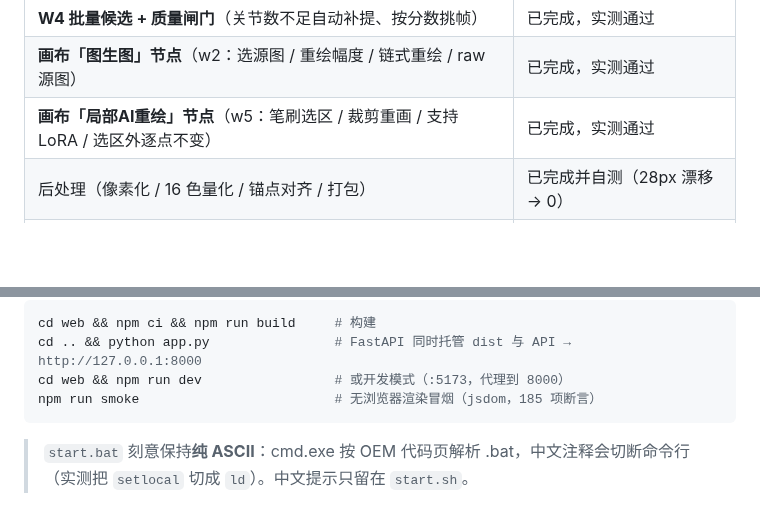
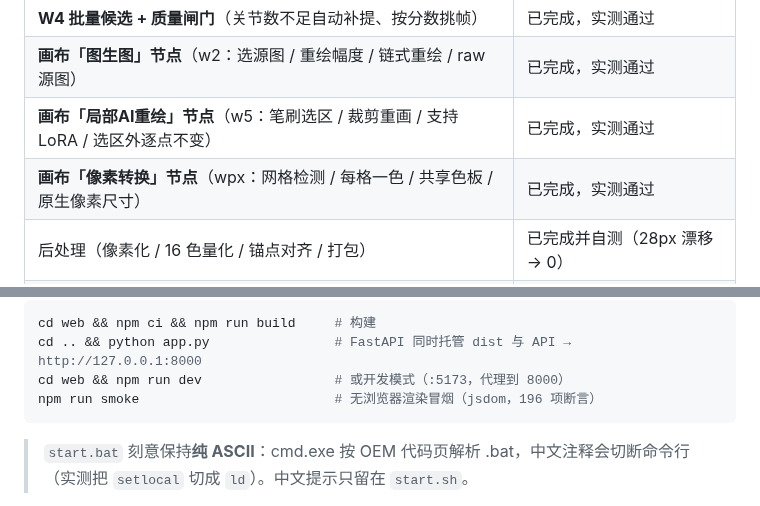
Before and after one commit to fs7744/2d-game-meow, a Markdown page: README.md, 2 parts joined by grey strips. Rendered like a GitHub page; blank space fills up the shorter version.

````diff
--- a/README.md
+++ b/README.md
@@ -19,6 +19,7 @@
 | **W4 批量候选 + 质量闸门**（关节数不足自动补提、按分数挑帧） | 已完成，实测通过 |
 | **画布「图生图」节点**（w2：选源图 / 重绘幅度 / 链式重绘 / raw 源图） | 已完成，实测通过 |
 | **画布「局部AI重绘」节点**（w5：笔刷选区 / 裁剪重画 / 支持 LoRA / 选区外逐点不变） | 已完成，实测通过 |
+| **画布「像素转换」节点**（wpx：网格检测 / 每格一色 / 共享色板 / 原生像素尺寸） | 已完成，实测通过 |
 | 后处理（像素化 / 16 色量化 / 锚点对齐 / 打包） | 已完成并自测（28px 漂移 → 0） |
 | IP-Adapter 角色身份锁定 | 已接通，效果待调（见「实测」） |
 | FastAPI 服务（单卡串行队列 + 资产索引） | 已完成 |
@@ -431,7 +432,7 @@ start.bat                   # Windows 双击或命令行
 cd web && npm ci && npm run build     # 构建
 cd .. && python app.py                # FastAPI 同时托管 dist 与 API → http://127.0.0.1:8000
 cd web && npm run dev                 # 或开发模式（:5173，代理到 8000）
-npm run smoke                         # 无浏览器渲染冒烟（jsdom，185 项断言）
+npm run smoke                         # 无浏览器渲染冒烟（jsdom，196 项断言）
 ```
 
 > `start.bat` 刻意保持**纯 ASCII**：cmd.exe 按 OEM 代码页解析 .bat，中文注释会切断命令行
````
Also changed, not shown: other parts of README.md (+58 -4 lines), docs/img/pixelfy_ab.jpg (added), 15 other files.
